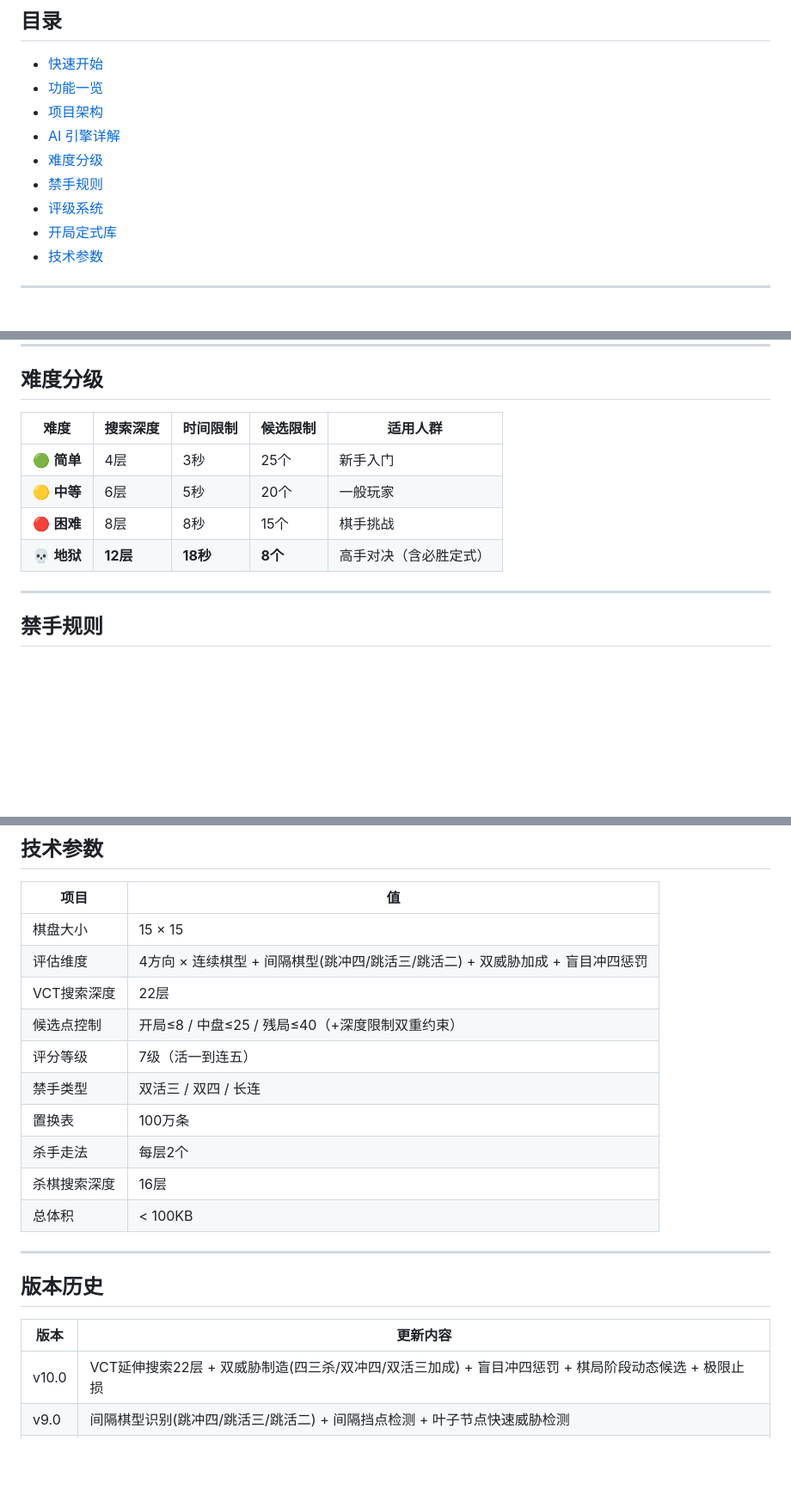
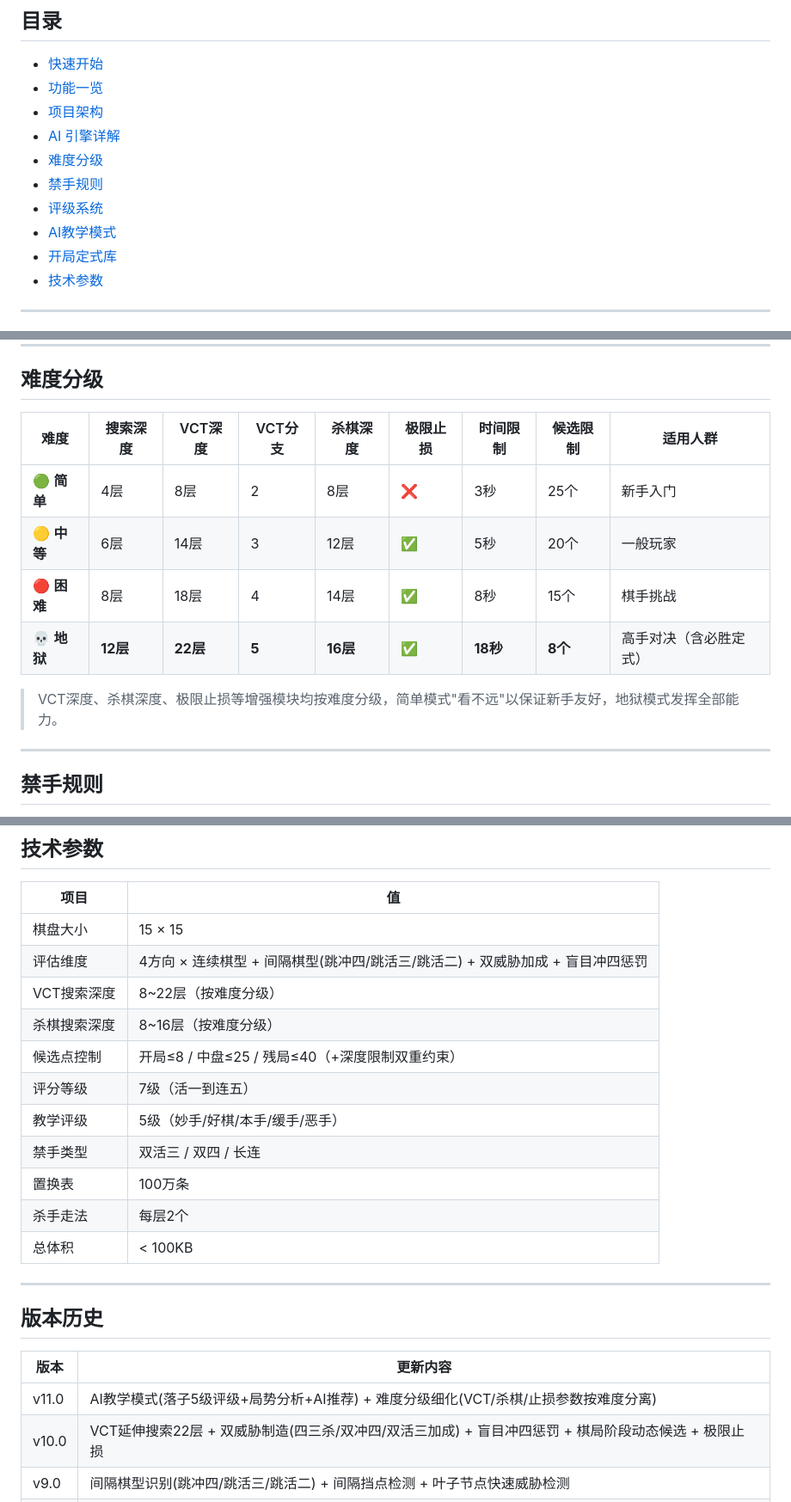
Before and after one commit to yifvs/Renju, a Markdown page: README.md, 3 parts joined by grey strips. Shown at 86% size. Rendered like a GitHub page; blank space fills up the shorter version.

```diff
--- a/README.md
+++ b/README.md
@@ -13,6 +13,7 @@
 - [难度分级](#难度分级)
 - [禁手规则](#禁手规则)
 - [评级系统](#评级系统)
+- [AI教学模式](#ai教学模式)
 - [开局定式库](#开局定式库)
 - [技术参数](#技术参数)
 
@@ -171,12 +174,14 @@ e:/五指棋/
 
 ## 难度分级
 
-| 难度 | 搜索深度 | 时间限制 | 候选限制 | 适用人群 |
-|------|---------|---------|---------|---------|
-| 🟢 **简单** | 4层 | 3秒 | 25个 | 新手入门 |
-| 🟡 **中等** | 6层 | 5秒 | 20个 | 一般玩家 |
-| 🔴 **困难** | 8层 | 8秒 | 15个 | 棋手挑战 |
-| 💀 **地狱** | **12层** | **18秒** | **8个** | 高手对决（含必胜定式） |
+| 难度 | 搜索深度 | VCT深度 | VCT分支 | 杀棋深度 | 极限止损 | 时间限制 | 候选限制 | 适用人群 |
+|------|---------|--------|--------|---------|---------|---------|---------|---------|
+| 🟢 **简单** | 4层 | 8层 | 2 | 8层 | ❌ | 3秒 | 25个 | 新手入门 |
+| 🟡 **中等** | 6层 | 14层 | 3 | 12层 | ✅ | 5秒 | 20个 | 一般玩家 |
+| 🔴 **困难** | 8层 | 18层 | 4 | 14层 | ✅ | 8秒 | 15个 | 棋手挑战 |
+| 💀 **地狱** | **12层** | **22层** | **5** | **16层** | ✅ | **18秒** | **8个** | 高手对决（含必胜定式） |
+
+> VCT深度、杀棋深度、极限止损等增强模块均按难度分级，简单模式"看不远"以保证新手友好，地狱模式发挥全部能力。
 
 ---
 
@@ -315,13 +358,14 @@ rand = random() × totalWeight
 |------|-----|
 | 棋盘大小 | 15 × 15 |
 | 评估维度 | 4方向 × 连续棋型 + 间隔棋型(跳冲四/跳活三/跳活二) + 双威胁加成 + 盲目冲四惩罚 |
-| VCT搜索深度 | 22层 |
+| VCT搜索深度 | 8~22层（按难度分级） |
+| 杀棋搜索深度 | 8~16层（按难度分级） |
 | 候选点控制 | 开局≤8 / 中盘≤25 / 残局≤40（+深度限制双重约束） |
 | 评分等级 | 7级（活一到连五） |
+| 教学评级 | 5级（妙手/好棋/本手/缓手/恶手） |
 | 禁手类型 | 双活三 / 双四 / 长连 |
 | 置换表 | 100万条 |
 | 杀手走法 | 每层2个 |
-| 杀棋搜索深度 | 16层 |
 | 总体积 | < 100KB |
 
 ---
@@ -330,6 +374,7 @@ rand = random() × totalWeight
 
 | 版本 | 更新内容 |
 |------|---------|
+| v11.0 | AI教学模式(落子5级评级+局势分析+AI推荐) + 难度分级细化(VCT/杀棋/止损参数按难度分离) |
 | v10.0 | VCT延伸搜索22层 + 双威胁制造(四三杀/双冲四/双活三加成) + 盲目冲四惩罚 + 棋局阶段动态候选 + 极限止损 |
 | v9.0 | 间隔棋型识别(跳冲四/跳活三/跳活二) + 间隔挡点检测 + 叶子节点快速威胁检测 |
 | v8.0 | AI执白专用策略池|
```
Also changed, not shown: other parts of README.md (+40 -0 lines).
